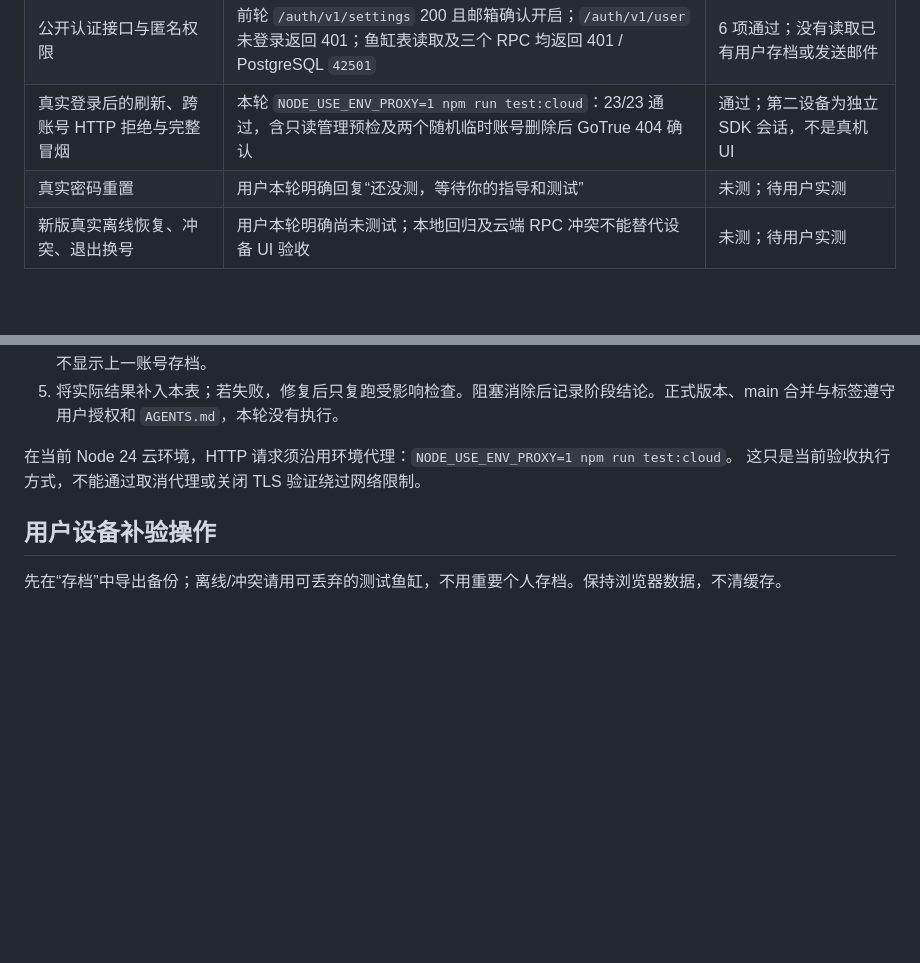
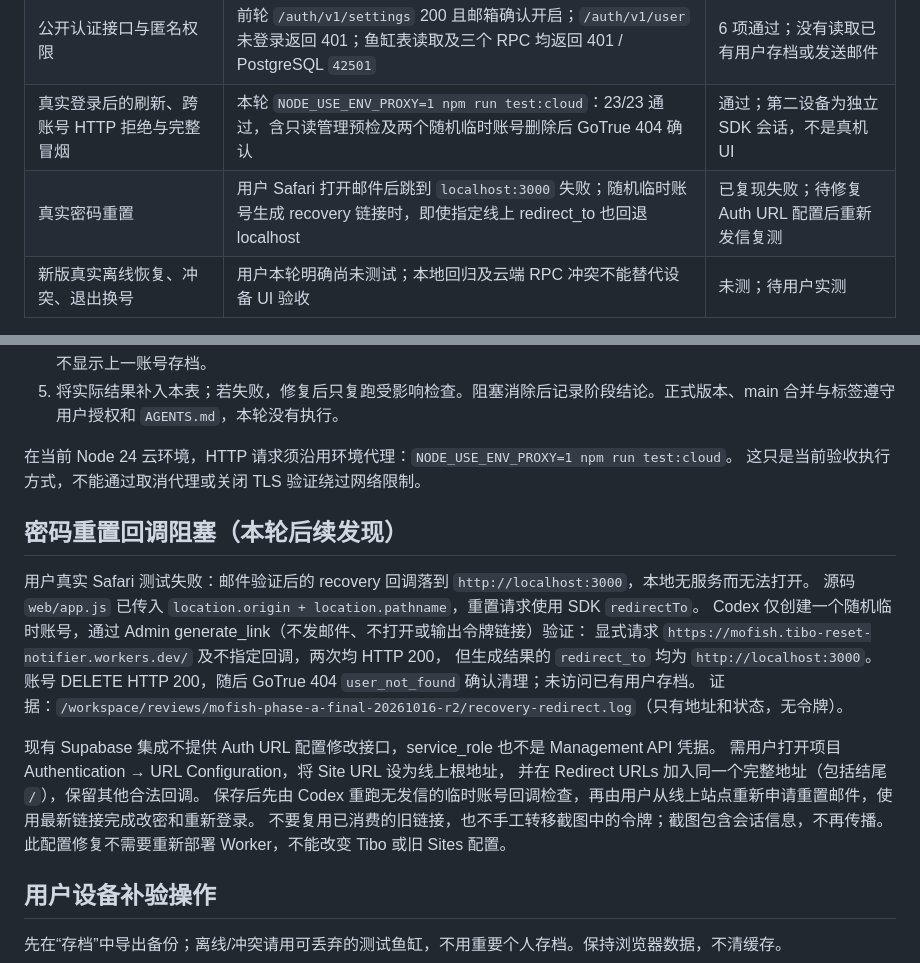
Before and after one commit to Mintzz666/MoFish, a Markdown page: docs/PHASE-A-ACCEPTANCE.md, 2 parts joined by grey strips. Rendered like a GitHub page; blank space fills up the shorter version.

Commit message:
docs: record reproduced recovery redirect configuration failure

```diff
--- a/docs/PHASE-A-ACCEPTANCE.md
+++ b/docs/PHASE-A-ACCEPTANCE.md
@@ -23,7 +23,7 @@
 | 浏览器操作、回调、换号、离线重连、冲突备份 | 57 项真实 dist + 本地假后端浏览器检查通过，含 390/320px | 自动化通过；不替代真实云端用户流程 |
 | 公开认证接口与匿名权限 | 前轮 `/auth/v1/settings` 200 且邮箱确认开启；`/auth/v1/user` 未登录返回 401；鱼缸表读取及三个 RPC 均返回 401 / PostgreSQL `42501` | 6 项通过；没有读取已有用户存档或发送邮件 |
 | 真实登录后的刷新、跨账号 HTTP 拒绝与完整冒烟 | 本轮 `NODE_USE_ENV_PROXY=1 npm run test:cloud`：23/23 通过，含只读管理预检及两个随机临时账号删除后 GoTrue 404 确认 | 通过；第二设备为独立 SDK 会话，不是真机 UI |
-| 真实密码重置 | 用户本轮明确回复“还没测，等待你的指导和测试” | 未测；待用户实测 |
+| 真实密码重置 | 用户 Safari 打开邮件后跳到 `localhost:3000` 失败；随机临时账号生成 recovery 链接时，即使指定线上 redirect_to 也回退 localhost | 已复现失败；待修复 Auth URL 配置后重新发信复测 |
 | 新版真实离线恢复、冲突、退出换号 | 用户本轮明确尚未测试；本地回归及云端 RPC 冲突不能替代设备 UI 验收 | 未测；待用户实测 |
 
 前轮因缺少变量停止的记录仍是未通过；本轮已配置并完成新的完整云端冒烟，解除该自动化阻塞。
@@ -39,6 +39,23 @@ SMTP、模板和跳转白名单的控制台配置没有完整核验；注册确
 
 在当前 Node 24 云环境，HTTP 请求须沿用环境代理：`NODE_USE_ENV_PROXY=1 npm run test:cloud`。
 这只是当前验收执行方式，不能通过取消代理或关闭 TLS 验证绕过网络限制。
+
+## 密码重置回调阻塞（本轮后续发现）
+
+用户真实 Safari 测试失败：邮件验证后的 recovery 回调落到 `http://localhost:3000`，本地无服务而无法打开。
+源码 `web/app.js` 已传入 `location.origin + location.pathname`，重置请求使用 SDK `redirectTo`。
+Codex 仅创建一个随机临时账号，通过 Admin generate_link（不发邮件、不打开或输出令牌链接）验证：
+显式请求 `https://mofish.tibo-reset-notifier.workers.dev/` 及不指定回调，两次均 HTTP 200，
+但生成结果的 `redirect_to` 均为 `http://localhost:3000`。
+账号 DELETE HTTP 200，随后 GoTrue 404 `user_not_found` 确认清理；未访问已有用户存档。
+证据：`/workspace/reviews/mofish-phase-a-final-20261016-r2/recovery-redirect.log`（只有地址和状态，无令牌）。
+
+现有 Supabase 集成不提供 Auth URL 配置修改接口，service_role 也不是 Management API 凭据。
+需用户打开项目 Authentication → URL Configuration，将 Site URL 设为线上根地址，
+并在 Redirect URLs 加入同一个完整地址（包括结尾 `/`），保留其他合法回调。
+保存后先由 Codex 重跑无发信的临时账号回调检查，再由用户从线上站点重新申请重置邮件，使用最新链接完成改密和重新登录。
+不要复用已消费的旧链接，也不手工转移截图中的令牌；截图包含会话信息，不再传播。
+此配置修复不需要重新部署 Worker，不能改变 Tibo 或旧 Sites 配置。
 
 ## 用户设备补验操作
 
```
Also changed, not shown: docs/HANDOFF.md (+9 -0 lines).
